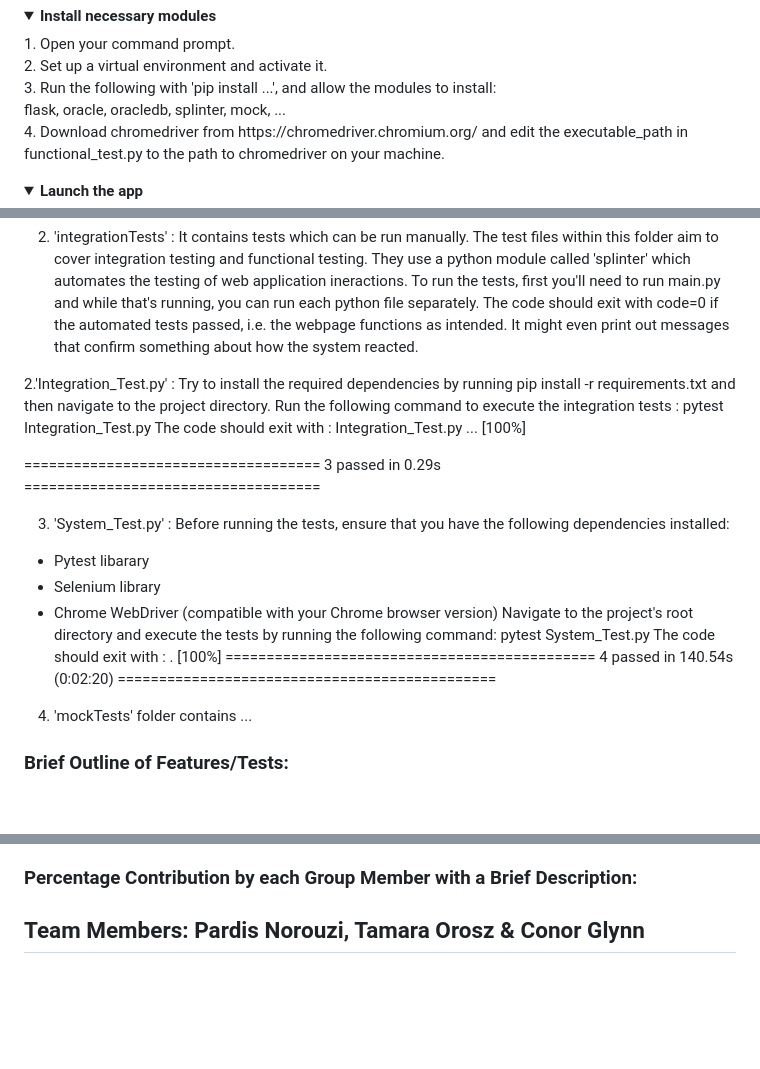
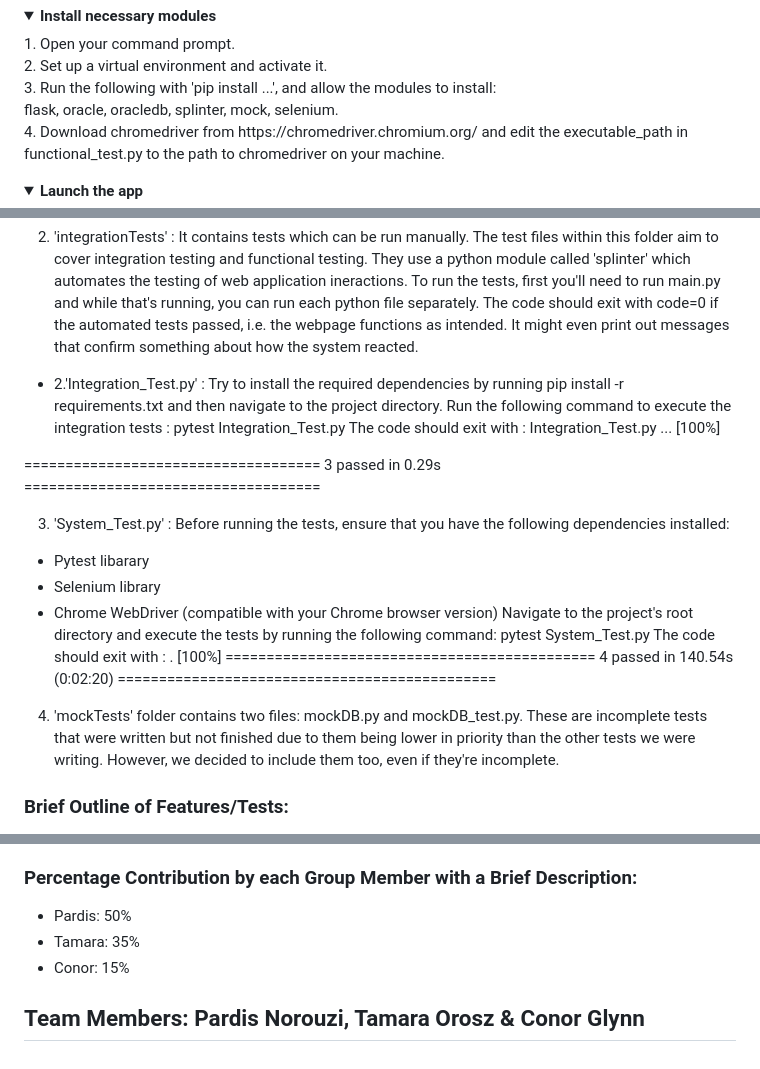
Before and after one commit to ButterflyLion/ISE-Software-Testing-Room-Booking-Project, a Markdown page: README.md, 3 parts joined by grey strips. Rendered like a GitHub page; folded sections open; blank space fills up the shorter version.

```diff
--- a/README.md
+++ b/README.md
@@ -40,7 +40,7 @@ Host: localhost, Port: 1521, Database: XEPDB1, Username: SYS, Role: SYSDBA, Pass
 1. Open your command prompt.<br>
 2. Set up a virtual environment and activate it.<br>
 3. Run the following with 'pip install ...', and allow the modules to install:<br>
-   flask, oracle, oracledb, splinter, mock, ...<br>
+   flask, oracle, oracledb, splinter, mock, selenium.<br>
 4. Download chromedriver from https://chromedriver.chromium.org/ and edit the executable_path in functional_test.py to the path to chromedriver on your machine.<br>
 </p>
 </details>
@@ -81,7 +81,7 @@ OK
 
 2. 'integrationTests' : It contains tests which can be run manually. The test files within this folder aim to cover integration testing and functional testing. They use a python module called 'splinter' which automates the testing of web application ineractions. To run the tests, first you'll need to run main.py and while that's running, you can run each python file separately. The code should exit with code=0 if the automated tests passed, i.e. the webpage functions as intended. It might even print out messages that confirm something about how the system reacted.
 
-2.'Integration_Test.py' : Try to install the required dependencies by running pip install -r requirements.txt and then navigate to the project directory.
+- 2.'Integration_Test.py' : Try to install the required dependencies by running pip install -r requirements.txt and then navigate to the project directory.
 Run the following command to execute the integration tests : pytest Integration_Test.py
 The code should exit with :
 Integration_Test.py ...                                                              [100%]
@@ -100,7 +100,7 @@ The code should exit with :
 ============================================= 4 passed in 140.54s (0:02:20) ==============================================
 
 
-4. 'mockTests' folder contains ...
+4. 'mockTests' folder contains two files: mockDB.py and mockDB_test.py. These are incomplete tests that were written but not finished due to them being lower in priority than the other tests we were writing. However, we decided to include them too, even if they're incomplete.
 
 
 ### Brief Outline of Features/Tests:
@@ -128,4 +128,7 @@ TestBookingMoreThanTwiceADay
 
 ### Percentage Contribution by each Group Member with a Brief Description:
+- Pardis: 50%
+- Tamara: 35%
+- Conor: 15%
 
 ## Team Members: Pardis Norouzi, Tamara Orosz & Conor Glynn
```
Also changed, not shown: other parts of README.md (+16 -16 lines).
